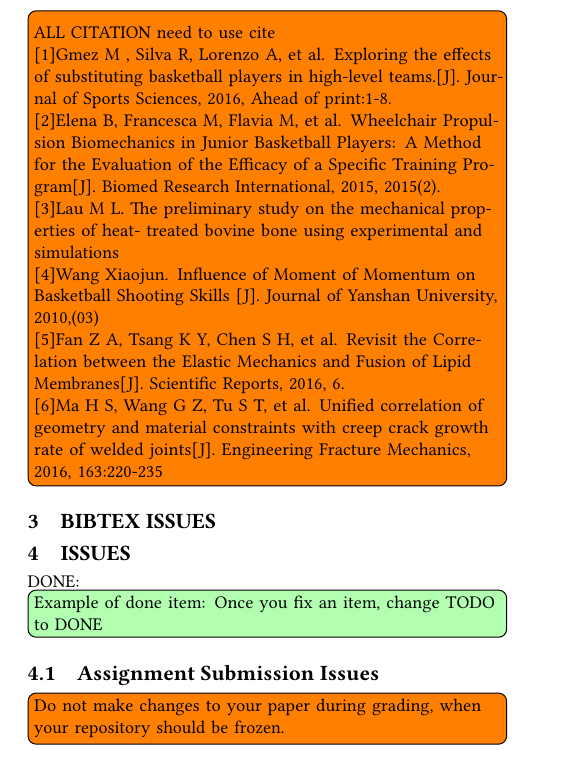
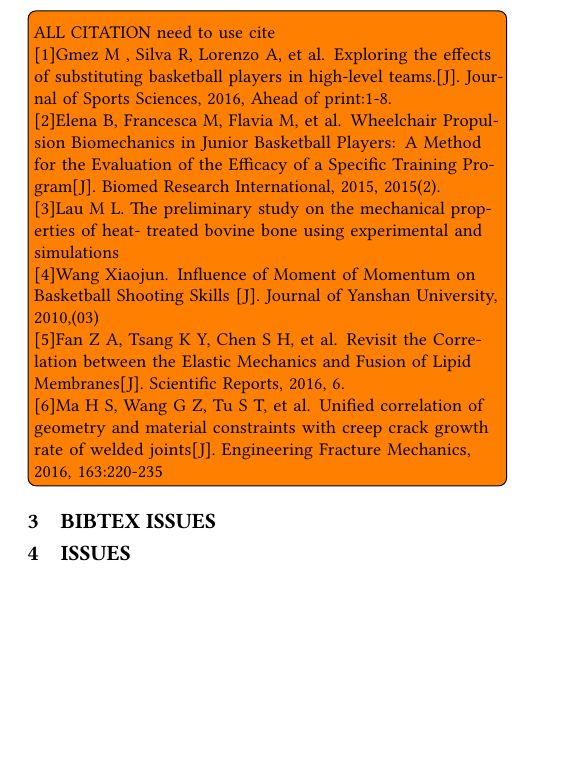
Before and after one commit to bigdata-i523/hid214, a LaTeX paper (paper1/review.tex, which reads paper1/issues.tex): part of page 3 of 3, cut so that both start at the same text, the shorter picture padded with empty space. The pictures show the PDF file paper1/review.pdf that the author committed with the source.

Commit message:
finish review

```diff
--- a/paper1/issues.tex
+++ b/paper1/issues.tex
@@ -1,7 +1 @@
 \section{Issues}
-
-\DONE{Example of done item: Once you fix an item, change TODO to DONE}
-
-\subsection{Assignment Submission Issues}
-
-    \TODO{Do not make changes to your paper during grading, when your repository should be frozen.}
```
Also changed, not shown: paper1/review.pdf.
